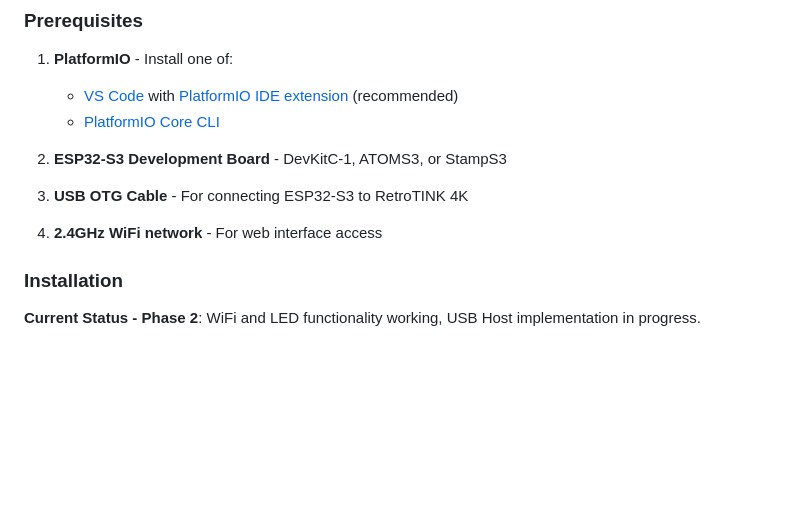
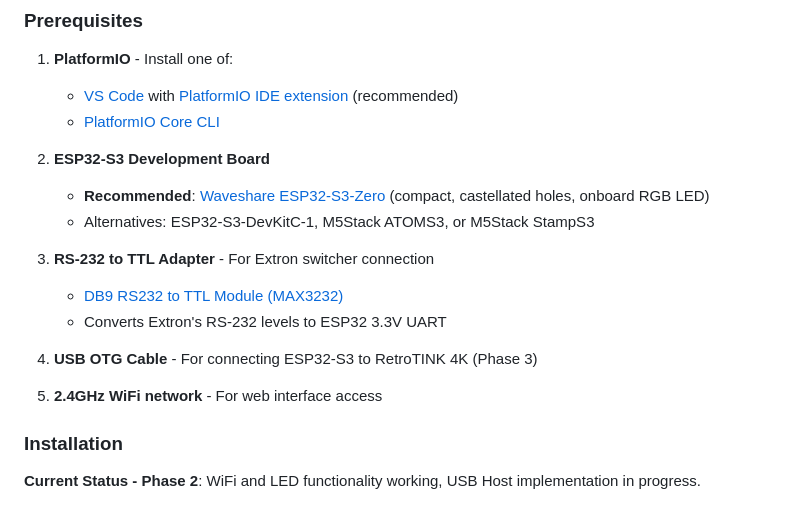
Before and after one commit to smudgeface/tink-link-usb, a Markdown page: README.md, the part around the change. GitHub-like rendering; blank space fills up the shorter version.

Commit message:
Add specific hardware purchase links to README
Prerequisites section now includes:
- Link to Waveshare ESP32-S3-Zero on AliExpress (recommended board)
- Link to DB9 RS232 to TTL module (MAX3232) for Extron connection

Makes it easier for new users to source the exact components used.

Co-Authored-By: Claude Sonnet 4.5 <noreply@anthropic.com>

```diff
--- a/README.md
+++ b/README.md
@@ -172,11 +172,17 @@ SVS NEW INPUT=2\r\n    # Switch to input 2 and load S2_*.rt4 profile
    - [VS Code](https://code.visualstudio.com/) with [PlatformIO IDE extension](https://platformio.org/install/ide?install=vscode) (recommended)
    - [PlatformIO Core CLI](https://platformio.org/install/cli)
 
-2. **ESP32-S3 Development Board** - DevKitC-1, ATOMS3, or StampS3
+2. **ESP32-S3 Development Board**
+   - **Recommended**: [Waveshare ESP32-S3-Zero](https://www.aliexpress.com/item/1005006963045909.html) (compact, castellated holes, onboard RGB LED)
+   - Alternatives: ESP32-S3-DevKitC-1, M5Stack ATOMS3, or M5Stack StampS3
 
-3. **USB OTG Cable** - For connecting ESP32-S3 to RetroTINK 4K
+3. **RS-232 to TTL Adapter** - For Extron switcher connection
+   - [DB9 RS232 to TTL Module (MAX3232)](https://www.aliexpress.com/item/1005009105067080.html)
+   - Converts Extron's RS-232 levels to ESP32 3.3V UART
 
-4. **2.4GHz WiFi network** - For web interface access
+4. **USB OTG Cable** - For connecting ESP32-S3 to RetroTINK 4K (Phase 3)
+
+5. **2.4GHz WiFi network** - For web interface access
 
 ### Installation
 
```
